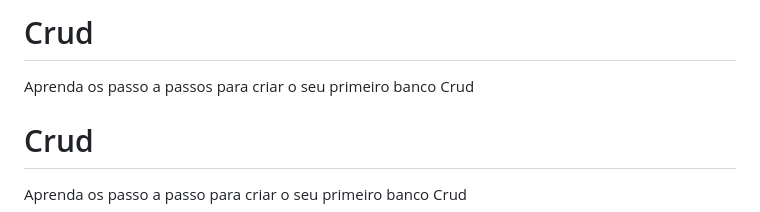
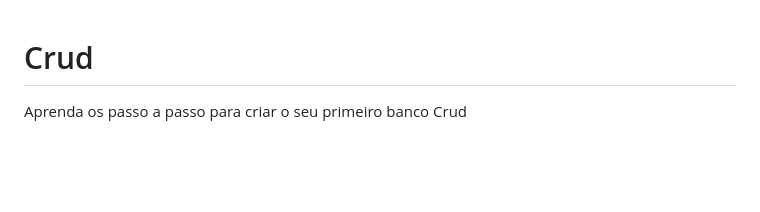
Before and after one commit to Kemersonsilva07/Crud, a Markdown page: README.md, the part around one of its changes. GitHub-like rendering; blank space fills up the shorter version.

```diff
--- a/README.md
+++ b/README.md
@@ -1,5 +1,3 @@
-# Crud
-Aprenda os passo a passos para criar o seu primeiro banco Crud
 
 # Crud
 Aprenda os passo a passo para criar o seu primeiro banco Crud
```
Also changed, not shown: other parts of README.md (+4 -5 lines).
